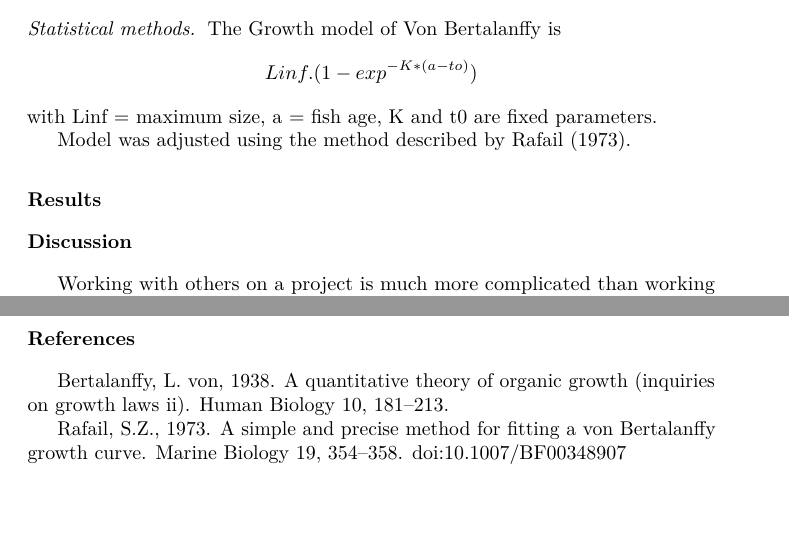
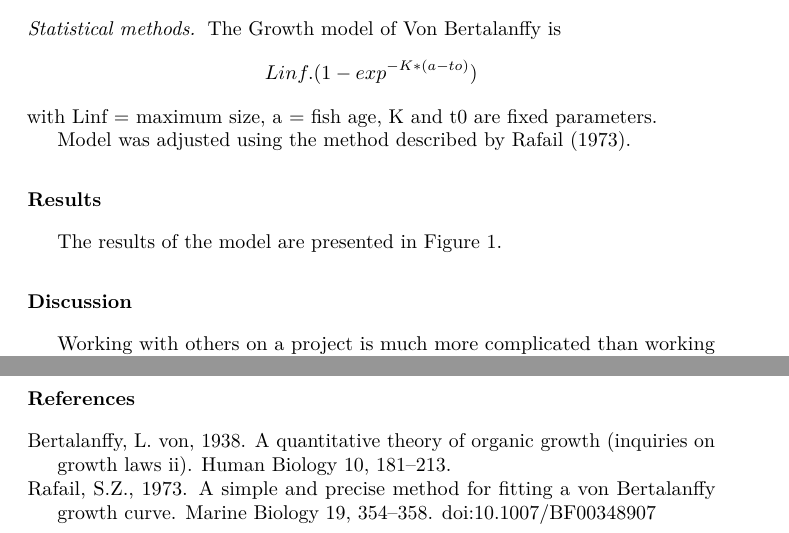
Before and after one commit to mballutaud/vonbert, a LaTeX paper (outputs/publication/ElsevierRBertalanffyPackage.tex): two parts of pages 1 and 3 of 3, joined at a grey line, cut so that both start at the same text, the shorter picture padded with empty space. Compiled offline with pdfLaTeX.

Commit message:
faut il les ignorer?

```diff
--- a/outputs/publication/ElsevierRBertalanffyPackage.tex
+++ b/outputs/publication/ElsevierRBertalanffyPackage.tex
@@ -56,6 +56,33 @@
 \setcounter{secnumdepth}{0}
 
 % Pandoc citation processing
+\newlength{\csllabelwidth}
+\setlength{\csllabelwidth}{3em}
+\newlength{\cslhangindent}
+\setlength{\cslhangindent}{1.5em}
+% for Pandoc 2.8 to 2.10.1
+\newenvironment{cslreferences}%
+  {\setlength{\parindent}{0pt}%
+  \everypar{\setlength{\hangindent}{\cslhangindent}}\ignorespaces}%
+  {\par}
+% For Pandoc 2.11+
+\newenvironment{CSLReferences}[3] % #1 hanging-ident, #2 entry sp
+ {% don't indent paragraphs
+  \setlength{\parindent}{0pt}
+  % turn on hanging indent if param 1 is 1
+  \ifodd #1 \everypar{\setlength{\hangindent}{\cslhangindent}}\ignorespaces\fi
+  % set line spacing
+  % set entry spacing
+  \ifnum #2 > 0
+  \setlength{\parskip}{#3\baselineskip}
+  \fi
+ }%
+ {}
+\usepackage{calc} % for \widthof, \maxof
+\newcommand{\CSLBlock}[1]{#1\hfill\break}
+\newcommand{\CSLLeftMargin}[1]{\parbox[t]{\maxof{\widthof{#1}}{\csllabelwidth}}{#1}}
+\newcommand{\CSLRightInline}[1]{\parbox[t]{\linewidth}{#1}}
+\newcommand{\CSLIndent}[1]{\hspace{\cslhangindent}#1}
 
 % Pandoc header
 
@@ -112,3 +141,4 @@ Model was adjusted using the method described by Rafail (1973).
 \hypertarget{results}{%
 \section{Results}\label{results}}
 
+The results of the model are presented in Figure 1.
@@ -130,6 +160,7 @@ alone, but much faster.
 \addcontentsline{toc}{section}{References}
 
 \hypertarget{refs}{}
+\begin{cslreferences}
 \leavevmode\hypertarget{ref-Bertalanffy1938}{}%
 Bertalanffy, L. von, 1938. A quantitative theory of organic growth
 (inquiries on growth laws ii). Human Biology 10, 181--213.
```
Also changed, not shown: outputs/publication/ElsevierRBertalanffyPackage.pdf, outputs/publication/ElsevierRBertalanffyPackage_files/figure-latex/unnamed-chunk-1-1.pdf, outputs/publication/ElsevierRBertalanffyPackage.tex (15 more changed lines).
